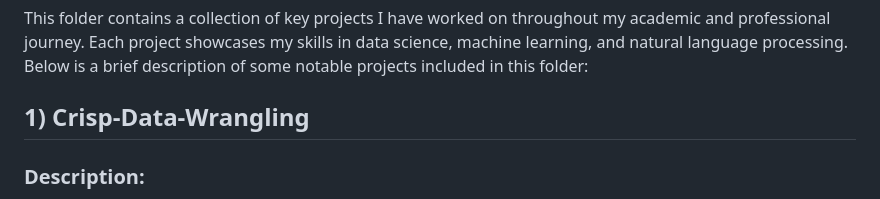
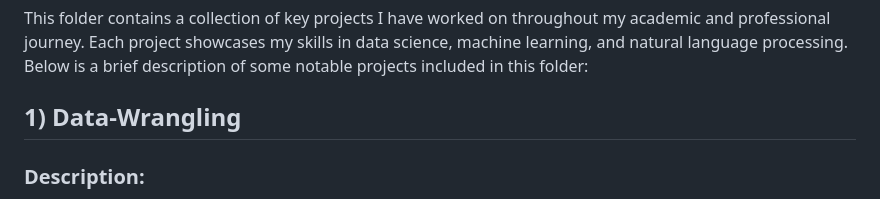
Before and after one commit to abhinavt20/RecruitingPortfolio, a Markdown page: projects/README.md, the part around the change. Rendered like a GitHub page.

```diff
--- a/projects/README.md
+++ b/projects/README.md
@@ -2,7 +2,7 @@
 
 This folder contains a collection of key projects I have worked on throughout my academic and professional journey. Each project showcases my skills in data science, machine learning, and natural language processing. Below is a brief description of some notable projects included in this folder:
 
-## 1) Crisp-Data-Wrangling
+## 1) Data-Wrangling
 
 ### Description:
 This project is designed to help you clean up and transform CSV data based on specified configuration rules. It reads an input CSV file, applies the transformations defined in a `config.json` file, and produces a new CSV file as the output. Any issues encountered (like invalid dates) are logged in `transform_errors.log`, allowing for easy troubleshooting.
```
